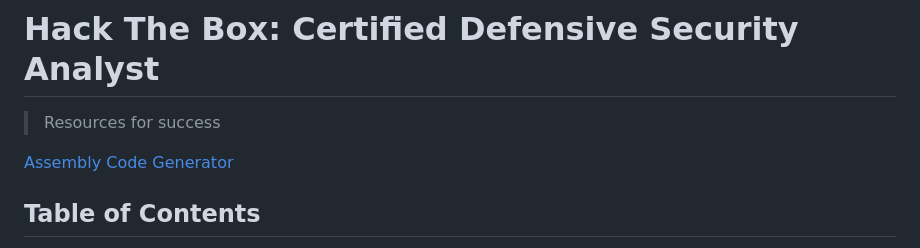
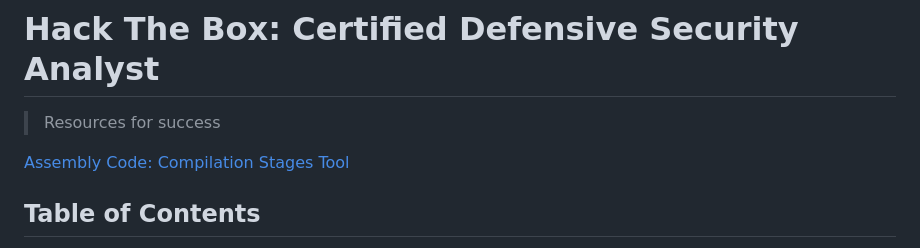
Before and after one commit to TheClasslessOne/Hack-The-Box--Certified-Defensive-Security-Analyst, a Markdown page: README.md, the part around the change. Drawn GitHub-style.

```diff
--- a/README.md
+++ b/README.md
@@ -3,7 +3,7 @@
 > Resources for success
 
 <a href="https://theclasslessone.github.io/Hack-The-Box--Certified-Defensive-Security-Analyst/" target="_blank" style="font-size: 4em;">
-  Assembly Code Generator
+  Assembly Code: Compilation Stages Tool
 </a>
 
 
```
